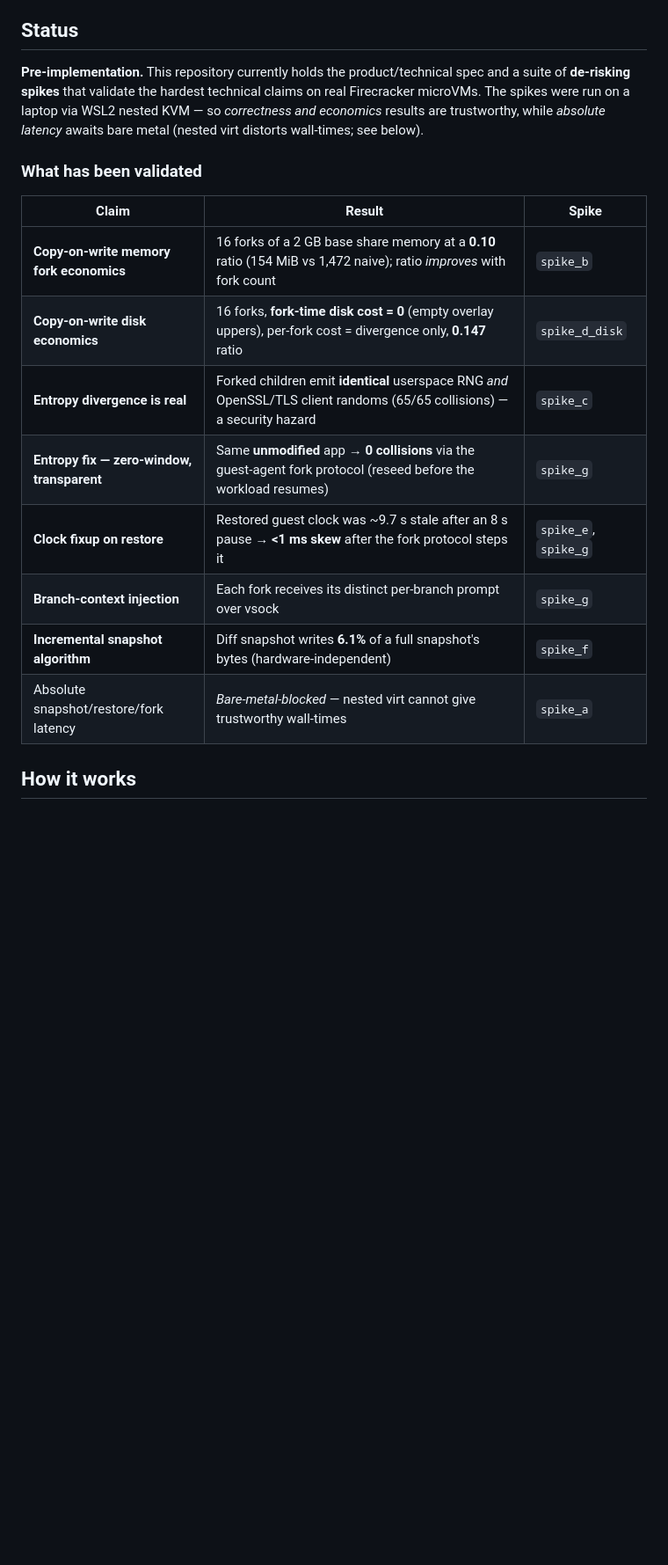
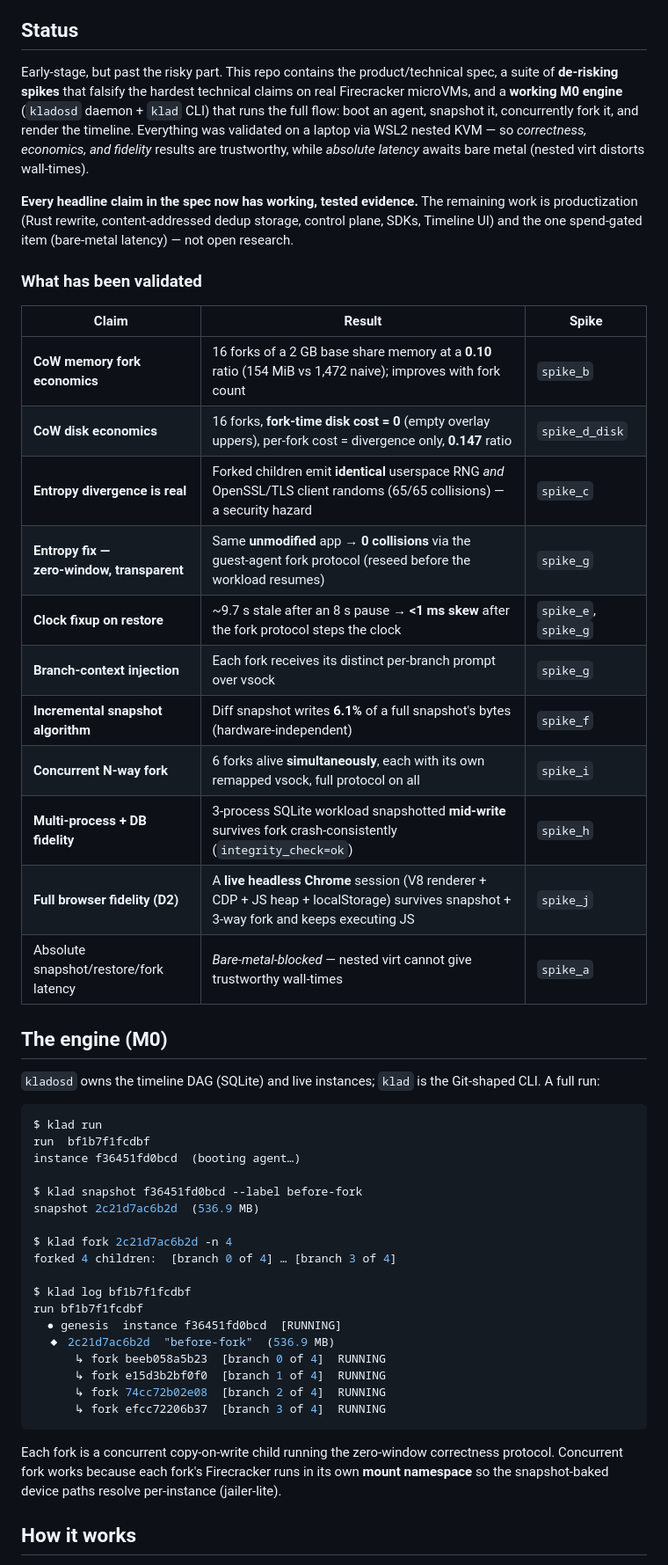
Before and after one commit to s3ak6i-dev/klados, a Markdown page: README.md, the part around one of its changes. Shown at 88% size. Drawn GitHub-style; blank space fills up the shorter version.

````diff
--- a/README.md
+++ b/README.md
@@ -20,20 +20,52 @@ These solve four recurring failures in agent infrastructure: **crash amnesia** (
 
 ## Status
 
-**Pre‑implementation.** This repository currently holds the product/technical spec and a suite of **de‑risking spikes** that validate the hardest technical claims on real Firecracker microVMs. The spikes were run on a laptop via WSL2 nested KVM — so *correctness and economics* results are trustworthy, while *absolute latency* awaits bare metal (nested virt distorts wall‑times; see below).
+Early‑stage, but past the risky part. This repo contains the product/technical spec, a suite of **de‑risking spikes** that falsify the hardest technical claims on real Firecracker microVMs, and a **working M0 engine** (`kladosd` daemon + `klad` CLI) that runs the full flow: boot an agent, snapshot it, concurrently fork it, and render the timeline. Everything was validated on a laptop via WSL2 nested KVM — so *correctness, economics, and fidelity* results are trustworthy, while *absolute latency* awaits bare metal (nested virt distorts wall‑times).
+
+**Every headline claim in the spec now has working, tested evidence.** The remaining work is productization (Rust rewrite, content‑addressed dedup storage, control plane, SDKs, Timeline UI) and the one spend‑gated item (bare‑metal latency) — not open research.
 
 ### What has been validated
 
 | Claim | Result | Spike |
 |---|---|---|
-| **Copy‑on‑write memory fork economics** | 16 forks of a 2 GB base share memory at a **0.10** ratio (154 MiB vs 1,472 naive); ratio *improves* with fork count | `spike_b` |
-| **Copy‑on‑write disk economics** | 16 forks, **fork‑time disk cost = 0** (empty overlay uppers), per‑fork cost = divergence only, **0.147** ratio | `spike_d_disk` |
+| **CoW memory fork economics** | 16 forks of a 2 GB base share memory at a **0.10** ratio (154 MiB vs 1,472 naive); improves with fork count | `spike_b` |
+| **CoW disk economics** | 16 forks, **fork‑time disk cost = 0** (empty overlay uppers), per‑fork cost = divergence only, **0.147** ratio | `spike_d_disk` |
 | **Entropy divergence is real** | Forked children emit **identical** userspace RNG *and* OpenSSL/TLS client randoms (65/65 collisions) — a security hazard | `spike_c` |
 | **Entropy fix — zero‑window, transparent** | Same **unmodified** app → **0 collisions** via the guest‑agent fork protocol (reseed before the workload resumes) | `spike_g` |
-| **Clock fixup on restore** | Restored guest clock was ~9.7 s stale after an 8 s pause → **<1 ms skew** after the fork protocol steps it | `spike_e`, `spike_g` |
+| **Clock fixup on restore** | ~9.7 s stale after an 8 s pause → **<1 ms skew** after the fork protocol steps the clock | `spike_e`, `spike_g` |
 | **Branch‑context injection** | Each fork receives its distinct per‑branch prompt over vsock | `spike_g` |
 | **Incremental snapshot algorithm** | Diff snapshot writes **6.1%** of a full snapshot's bytes (hardware‑independent) | `spike_f` |
+| **Concurrent N‑way fork** | 6 forks alive **simultaneously**, each with its own remapped vsock, full protocol on all | `spike_i` |
+| **Multi‑process + DB fidelity** | 3‑process SQLite workload snapshotted **mid‑write** survives fork crash‑consistently (`integrity_check=ok`) | `spike_h` |
+| **Full browser fidelity (D2)** | A **live headless Chrome** session (V8 renderer + CDP + JS heap + localStorage) survives snapshot + 3‑way fork and keeps executing JS | `spike_j` |
 | Absolute snapshot/restore/fork latency | *Bare‑metal‑blocked* — nested virt cannot give trustworthy wall‑times | `spike_a` |
+
+## The engine (M0)
+
+`kladosd` owns the timeline DAG (SQLite) and live instances; `klad` is the Git‑shaped CLI. A full run:
+
+```console
+$ klad run
+run  bf1b7f1fcdbf
+instance f36451fd0bcd  (booting agent…)
+
+$ klad snapshot f36451fd0bcd --label before-fork
+snapshot 2c21d7ac6b2d  (536.9 MB)
+
+$ klad fork 2c21d7ac6b2d -n 4
+forked 4 children:  [branch 0 of 4] … [branch 3 of 4]
+
+$ klad log bf1b7f1fcdbf
+run bf1b7f1fcdbf
+  ● genesis  instance f36451fd0bcd  [RUNNING]
+  ◆ 2c21d7ac6b2d  "before-fork"  (536.9 MB)
+      ↳ fork beeb058a5b23  [branch 0 of 4]  RUNNING
+      ↳ fork e15d3b2bf0f0  [branch 1 of 4]  RUNNING
+      ↳ fork 74cc72b02e08  [branch 2 of 4]  RUNNING
+      ↳ fork efcc72206b37  [branch 3 of 4]  RUNNING
+```
+
+Each fork is a concurrent copy‑on‑write child running the zero‑window correctness protocol. Concurrent fork works because each fork's Firecracker runs in its own **mount namespace** so the snapshot‑baked device paths resolve per‑instance (jailer‑lite).
 
 ## How it works
 
````
Also changed, not shown: other parts of README.md (+31 -22 lines).
